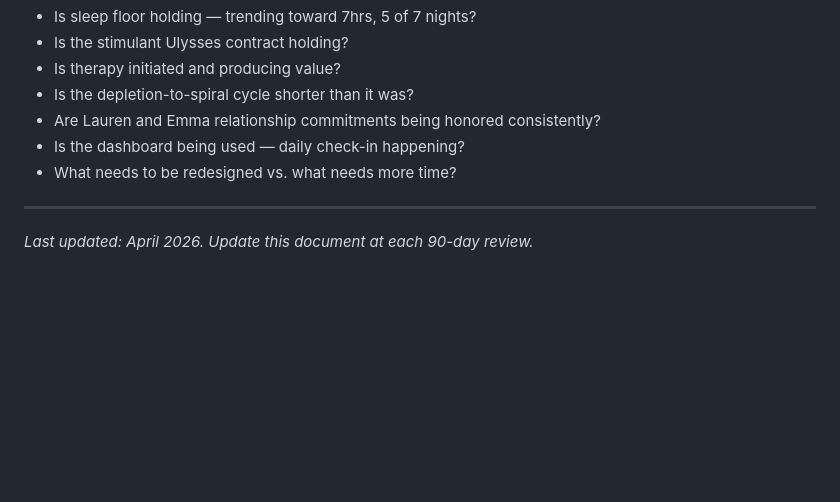
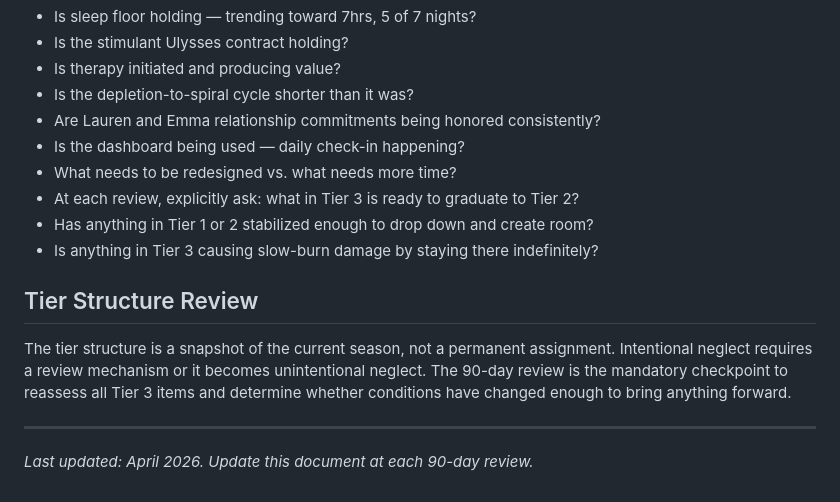
Before and after one commit to mjtharp2/life-system, a Markdown page: life_system_reference.md, the part around the change. GitHub-like rendering; blank space fills up the shorter version.

Commit message:
docs: add tier graduation review questions and tier structure review section
Intentional neglect needs a review mechanism or it becomes unintentional
neglect — the 90-day review is now the mandatory checkpoint for tier
reassessment.

Co-Authored-By: Claude Opus 4.7 (1M context) <noreply@anthropic.com>

```diff
--- a/life_system_reference.md
+++ b/life_system_reference.md
@@ -265,6 +265,13 @@ The system review asks: is this working, not just am I executing it.
 - Are Lauren and Emma relationship commitments being honored consistently?
 - Is the dashboard being used — daily check-in happening?
 - What needs to be redesigned vs. what needs more time?
+- At each review, explicitly ask: what in Tier 3 is ready to graduate to Tier 2?
+- Has anything in Tier 1 or 2 stabilized enough to drop down and create room?
+- Is anything in Tier 3 causing slow-burn damage by staying there indefinitely?
+
+## Tier Structure Review
+
+The tier structure is a snapshot of the current season, not a permanent assignment. Intentional neglect requires a review mechanism or it becomes unintentional neglect. The 90-day review is the mandatory checkpoint to reassess all Tier 3 items and determine whether conditions have changed enough to bring anything forward.
 
 ---
 
```
